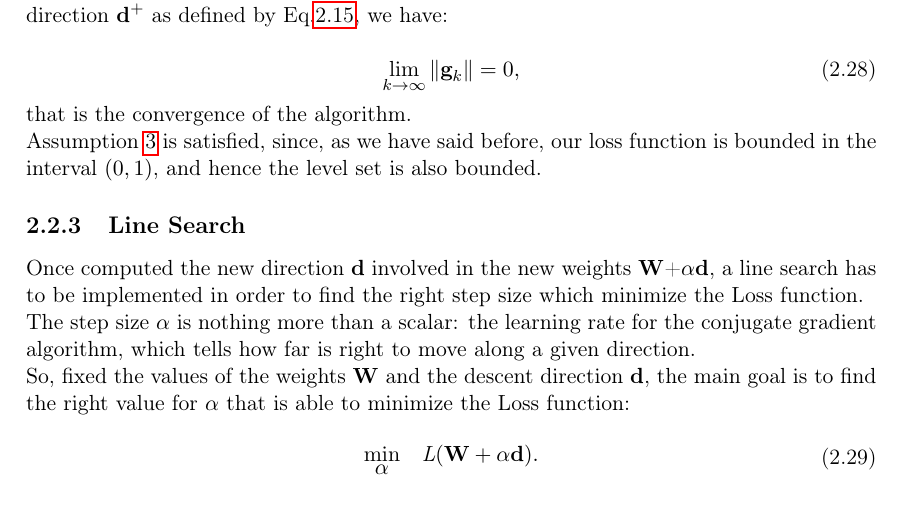
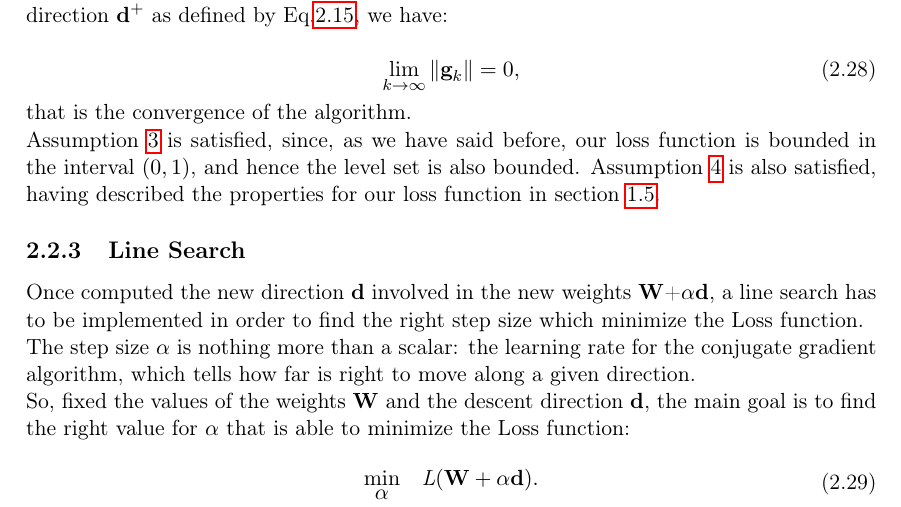
Before and after one commit to germz01/CMLDA, a LaTeX document (report/main.tex, which reads report/chapters/2/2.tex): part of page 16 of 36, cut so that both start at the same text. Compiled offline with pdfLaTeX.

Commit message:
Updated chapter 2

```diff
--- a/report/chapters/2/2.tex
+++ b/report/chapters/2/2.tex
@@ -430,8 +430,8 @@
 			that is the convergence of the algorithm.
 
 			Assumption \ref{as:1} is satisfied, since, as we have said before, our loss function is bounded in the
-			interval $(0, 1)$, and hence the level set is also bounded.
-
+			interval $(0, 1)$, and hence the level set is also bounded. Assumption \ref{as:2} is also satisfied,
+			having described the properties for our loss function in section \ref{sec:the_loss_function}.
 
 		\subsection{Line Search}
 		\label{sub:line_search}
```
Also changed, not shown: report/main.pdf.
